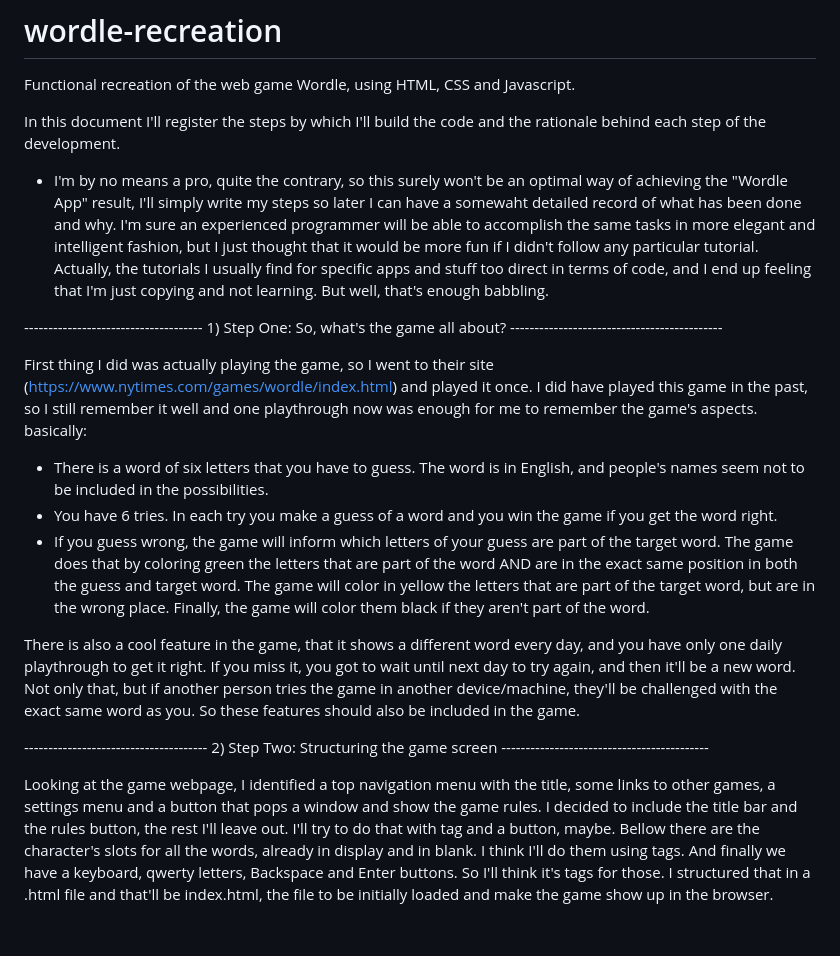
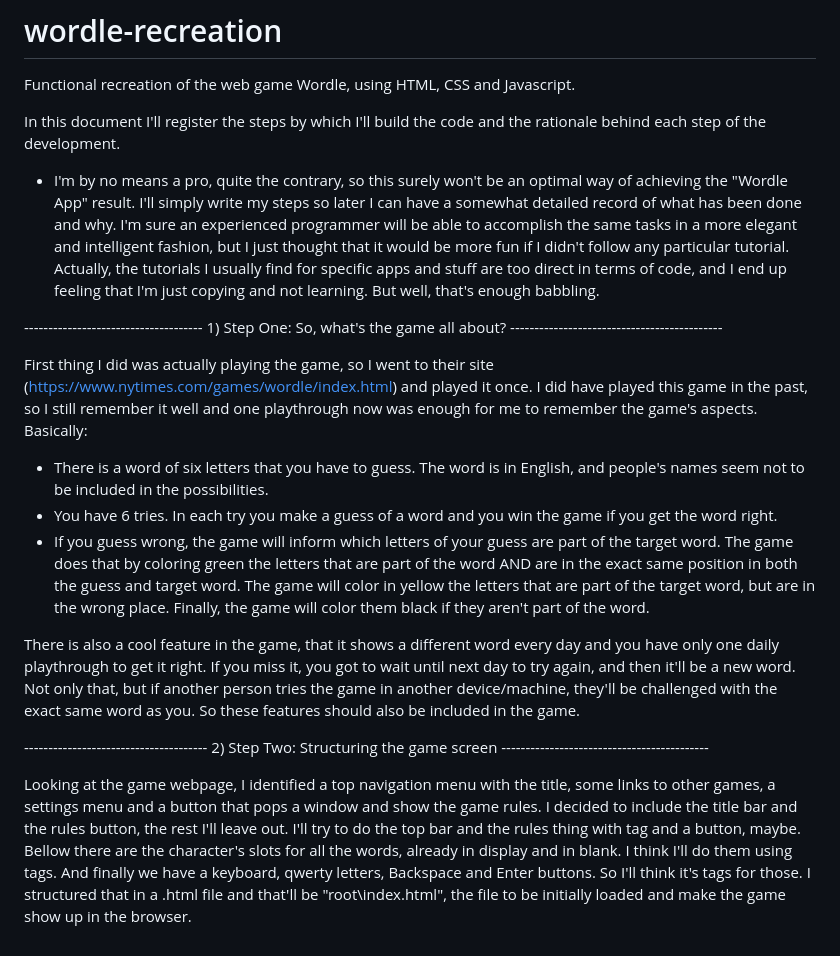
Before and after one commit to phmartinsnetto/wordle-recreation, a Markdown page: README.md, the part around the change. GitHub-like rendering.

```diff
--- a/README.md
+++ b/README.md
@@ -2,21 +2,21 @@
 Functional recreation of the web game Wordle, using HTML, CSS and Javascript.
 
 In this document I'll register the steps by which I'll build the code and the rationale behind each step of the development.
-* I'm by no means a pro, quite the contrary, so this surely won't be an optimal way of achieving the "Wordle App" result, I'll simply write my steps
-so later I can have a somewaht detailed record of what has been done and why. I'm sure an experienced programmer will be able to accomplish the same tasks in
-more elegant and intelligent fashion, but I just thought that it would be more fun if I didn't follow any particular tutorial. Actually, the tutorials I usually find for specific apps and stuff too direct in terms of code, and I end up feeling that I'm just copying and not learning. But well, that's enough babbling.
+* I'm by no means a pro, quite the contrary, so this surely won't be an optimal way of achieving the "Wordle App" result. I'll simply write my steps
+so later I can have a somewhat detailed record of what has been done and why. I'm sure an experienced programmer will be able to accomplish the same tasks in a
+more elegant and intelligent fashion, but I just thought that it would be more fun if I didn't follow any particular tutorial. Actually, the tutorials I usually find for specific apps and stuff are too direct in terms of code, and I end up feeling that I'm just copying and not learning. But well, that's enough babbling.
 
 -------------------------------------     1) Step One: So, what's the game all about?        --------------------------------------------
 
 First thing I did was actually playing the game, so I went to their site (https://www.nytimes.com/games/wordle/index.html) and played it once. I did have played
-this game in the past, so I still remember it well and one playthrough now was enough for me to remember the game's aspects. basically:
+this game in the past, so I still remember it well and one playthrough now was enough for me to remember the game's aspects. Basically:
   - There is a word of six letters that you have to guess. The word is in English, and people's names seem not to be included in the possibilities.
   - You have 6 tries. In each try you make a guess of a word and you win the game if you get the word right.
   - If you guess wrong, the game will inform which letters of your guess are part of the target word. The game does that by coloring green the letters that are
   part of the word AND are in the exact same position in both the guess and target word. The game will color in yellow the letters that are part of the target
   word, but are in the wrong place. Finally, the game will color them black if they aren't part of the word.
 
-There is also a cool feature in the game, that it shows a different word every day, and you have only one daily playthrough to get it right. If you miss it, you
+There is also a cool feature in the game, that it shows a different word every day and you have only one daily playthrough to get it right. If you miss it, you
 got to wait until next day to try again, and then it'll be a new word. Not only that, but if another person tries the game in another device/machine, they'll be
 challenged with the exact same word as you. So these features should also be included in the game.
 
@@ -24,8 +24,8 @@ challenged with the exact same word as you. So these features should also be inc
 --------------------------------------      2) Step Two: Structuring the game screen        -------------------------------------------
 
 Looking at the game webpage, I identified a top navigation menu with the title, some links to other games, a settings menu and a button that pops a window
-and show the game rules. I decided to include the title bar and the rules button, the rest I'll leave out. I'll try to do that with <nav> tag and a button,
-maybe.
+and show the game rules. I decided to include the title bar and the rules button, the rest I'll leave out. I'll try to do the top bar and the rules thing
+with <nav> tag and a button, maybe.
 Bellow there are the character's slots for all the words, already in display and in blank. I think I'll do them using <label> tags.
 And finally we have a keyboard, qwerty letters, Backspace and Enter buttons. So I'll think it's <button> tags for those.
-I structured that in a .html file and that'll be index.html, the file to be initially loaded and make the game show up in the browser.
+I structured that in a .html file and that'll be "root\index.html", the file to be initially loaded and make the game show up in the browser.
```
